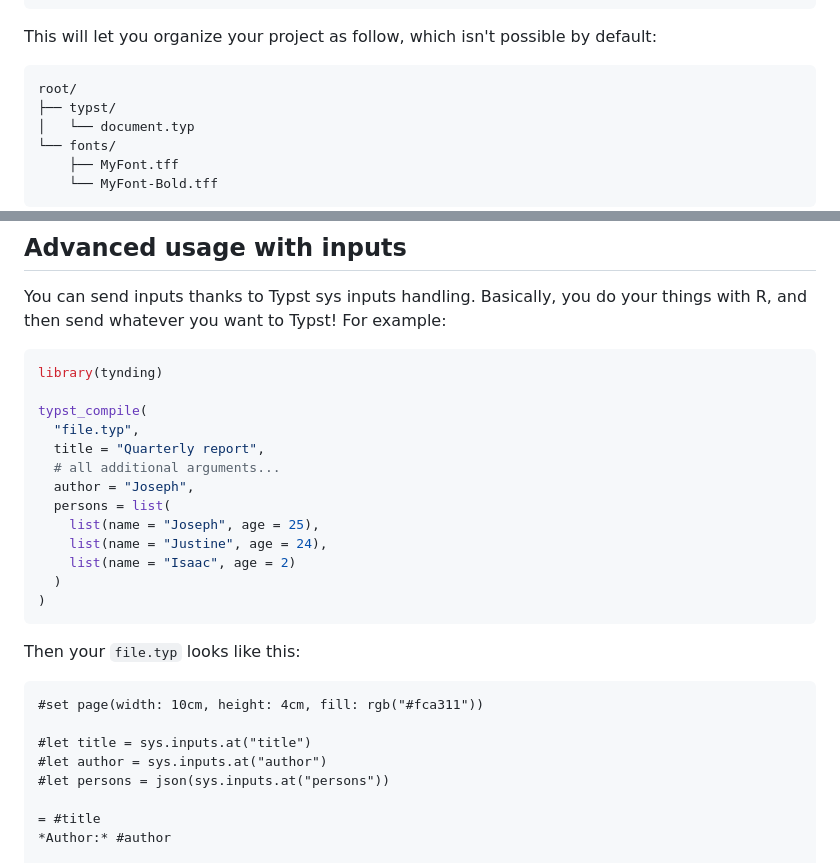
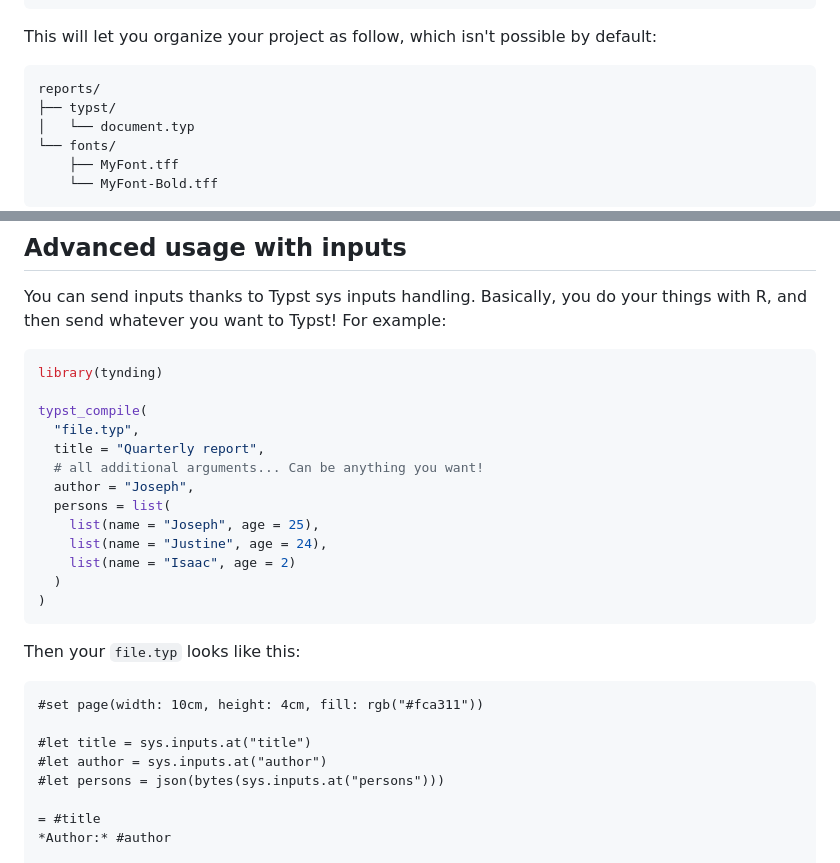
Before and after one commit to y-sunflower/tynding, a Markdown page: README.md, 2 parts joined by grey strips. GitHub-like rendering.

````diff
--- a/README.md
+++ b/README.md
@@ -114,7 +122,7 @@ typst_compile(
 This will let you organize your project as follow, which isn't possible by default:
 
 ```
-root/
+reports/
 ├── typst/
 │   └── document.typ
 └── fonts/
@@ -136,7 +144,7 @@ library(tynding)
 typst_compile(
   "file.typ",
   title = "Quarterly report",
-  # all additional arguments...
+  # all additional arguments... Can be anything you want!
   author = "Joseph",
   persons = list(
     list(name = "Joseph", age = 25),
@@ -153,7 +161,7 @@ Then your `file.typ` looks like this:
 
 #let title = sys.inputs.at("title")
 #let author = sys.inputs.at("author")
-#let persons = json(sys.inputs.at("persons"))
+#let persons = json(bytes(sys.inputs.at("persons")))
 
 = #title
 *Author:* #author
````
Also changed, not shown: other parts of README.md (+68 -1 lines).
